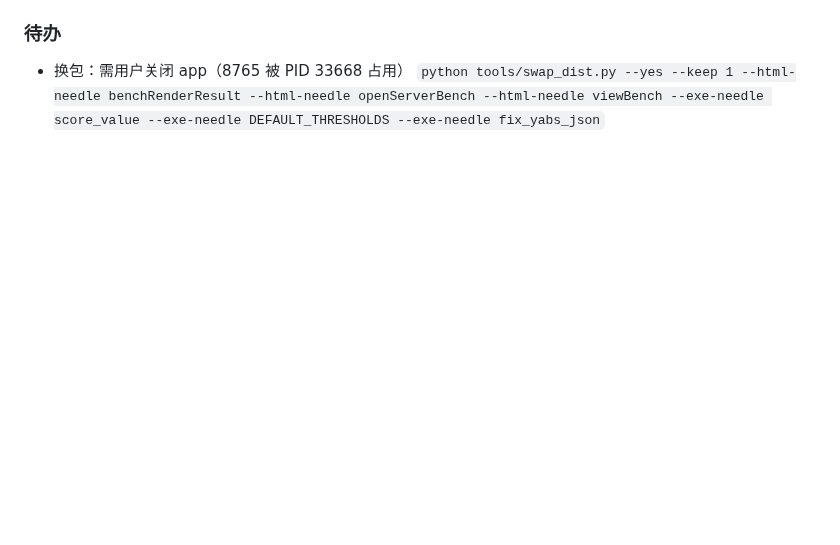
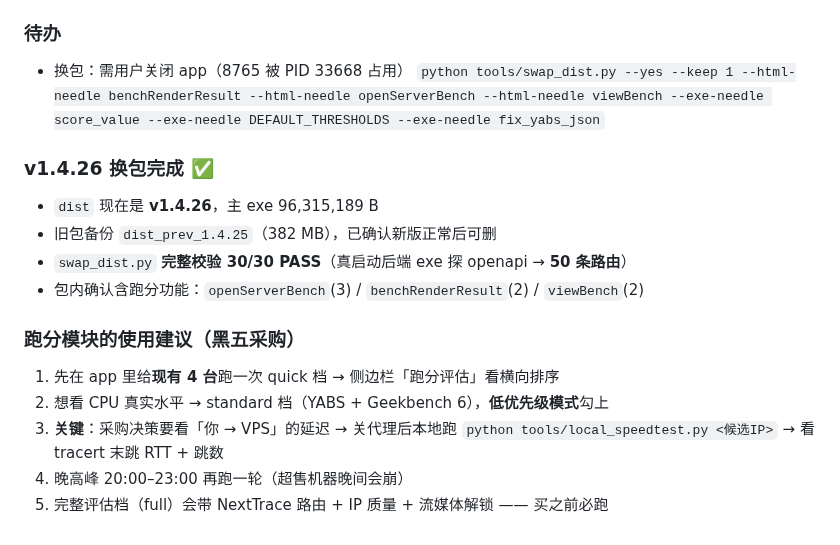
Before and after one commit to hk124cn/Personal-AI-Dev-Center, a Markdown page: .workbuddy/memory/2026-10-24.md, the part around the change. Rendered like a GitHub page; blank space fills up the shorter version.

Commit message:
docs(memory): v1.4.26 换包完成（30/30 校验通过，50 路由）

```diff
--- a/.workbuddy/memory/2026-10-24.md
+++ b/.workbuddy/memory/2026-10-24.md
@@ -126,3 +126,19 @@ CPU 30% · 磁盘 25% · 网络 20% · 内存 15% · 稳定性 10%。
 
 - 换包：需用户关闭 app（8765 被 PID 33668 占用）
   `python tools/swap_dist.py --yes --keep 1 --html-needle benchRenderResult --html-needle openServerBench --html-needle viewBench --exe-needle score_value --exe-needle DEFAULT_THRESHOLDS --exe-needle fix_yabs_json`
+
+### v1.4.26 换包完成 ✅
+
+- `dist` 现在是 **v1.4.26**，主 exe 96,315,189 B
+- 旧包备份 `dist_prev_1.4.25`（382 MB），已确认新版正常后可删
+- `swap_dist.py` **完整校验 30/30 PASS**（真启动后端 exe 探 openapi → **50 条路由**）
+- 包内确认含跑分功能：`openServerBench`(3) / `benchRenderResult`(2) / `viewBench`(2)
+
+### 跑分模块的使用建议（黑五采购）
+
+1. 先在 app 里给**现有 4 台**跑一次 quick 档 → 侧边栏「跑分评估」看横向排序
+2. 想看 CPU 真实水平 → standard 档（YABS + Geekbench 6），**低优先级模式**勾上
+3. **关键**：采购决策要看「你 → VPS」的延迟 → 关代理后本地跑
+   `python tools/local_speedtest.py <候选IP>` → 看 tracert 末跳 RTT + 跳数
+4. 晚高峰 20:00–23:00 再跑一轮（超售机器晚间会崩）
+5. 完整评估档（full）会带 NextTrace 路由 + IP 质量 + 流媒体解锁 —— 买之前必跑
```
